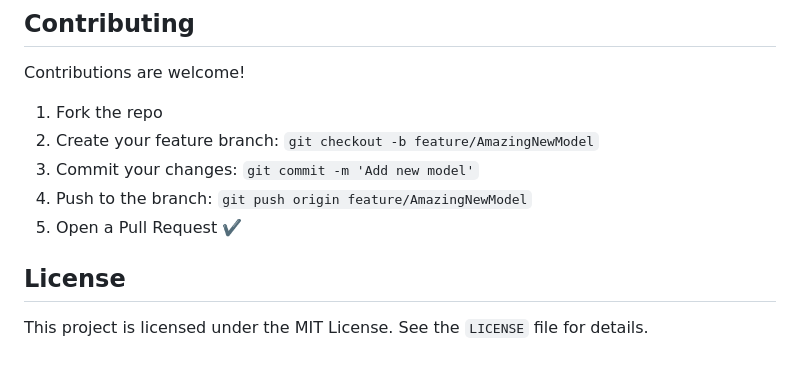
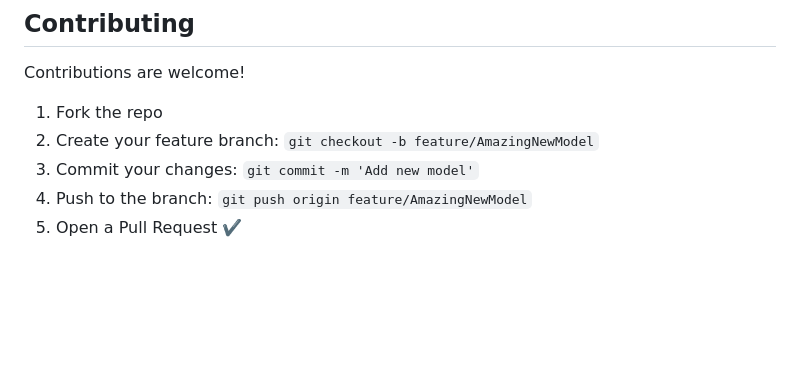
Before and after one commit to MufakirAnsari/Energy-Cost-Prediction, a Markdown page: README.md, the part around the change. GitHub-like rendering; blank space fills up the shorter version.

```diff
--- a/README.md
+++ b/README.md
@@ -212,7 +212,3 @@ Contributions are welcome!
 3. Commit your changes: `git commit -m 'Add new model'`
 4. Push to the branch: `git push origin feature/AmazingNewModel`
 5. Open a Pull Request ✔️
-
-## License
-
-This project is licensed under the MIT License. See the `LICENSE` file for details.
```
